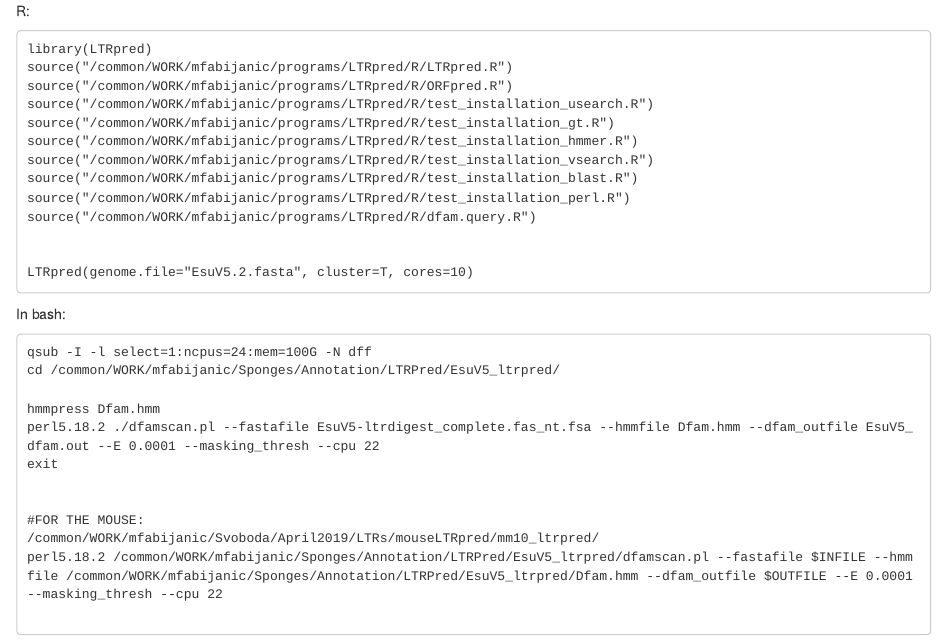
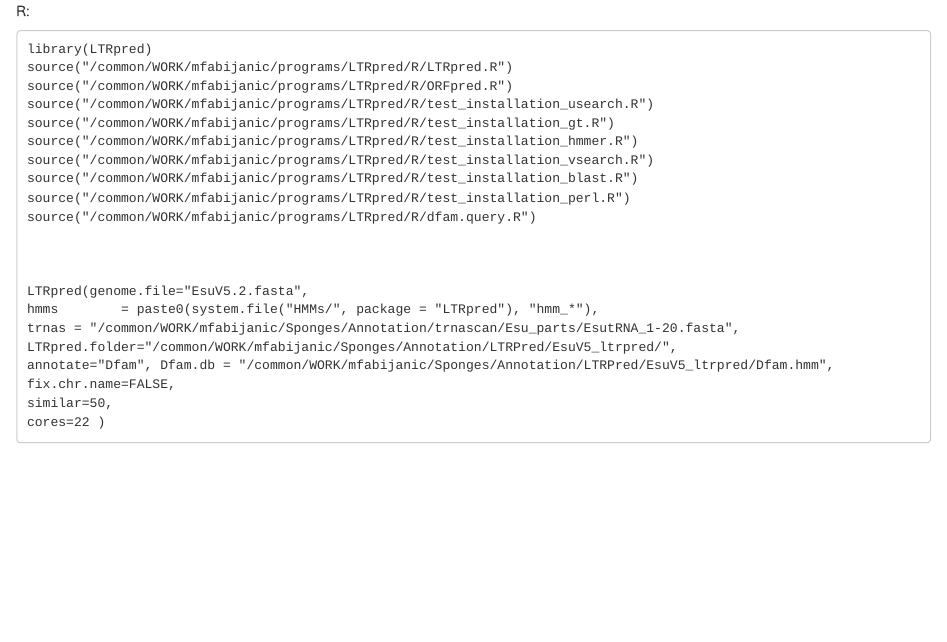
Before and after one commit to MaKuzman/Doktorat, an R Markdown document (LTRpred_code.Rmd): the page in a window 1100 px wide, from its top. Rendered offline with R 4.5, knitr and Pandoc, with nearby package versions.

Commit message:
Update LTRpred_code.Rmd

````diff
--- a/LTRpred_code.Rmd
+++ b/LTRpred_code.Rmd
@@ -13,7 +13,15 @@ source("/common/WORK/mfabijanic/programs/LTRpred/R/test_installation_perl.R")
 source("/common/WORK/mfabijanic/programs/LTRpred/R/dfam.query.R")
 
 
-LTRpred(genome.file="EsuV5.2.fasta", cluster=T, cores=10)
+
+LTRpred(genome.file="EsuV5.2.fasta",
+hmms        = paste0(system.file("HMMs/", package = "LTRpred"), "hmm_*"),
+trnas = "/common/WORK/mfabijanic/Sponges/Annotation/trnascan/Esu_parts/EsutRNA_1-20.fasta",
+LTRpred.folder="/common/WORK/mfabijanic/Sponges/Annotation/LTRPred/EsuV5_ltrpred/",
+annotate="Dfam", Dfam.db = "/common/WORK/mfabijanic/Sponges/Annotation/LTRPred/EsuV5_ltrpred/Dfam.hmm",
+fix.chr.name=FALSE,
+similar=50,
+cores=22 )
 
 ```
 
````
